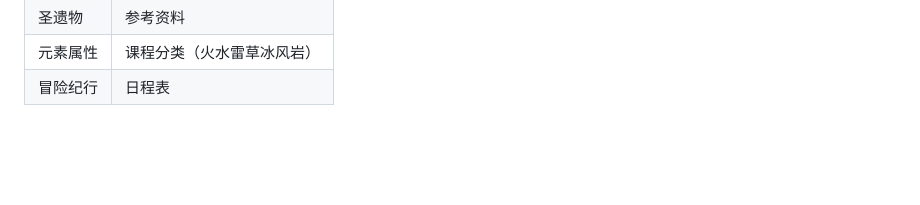
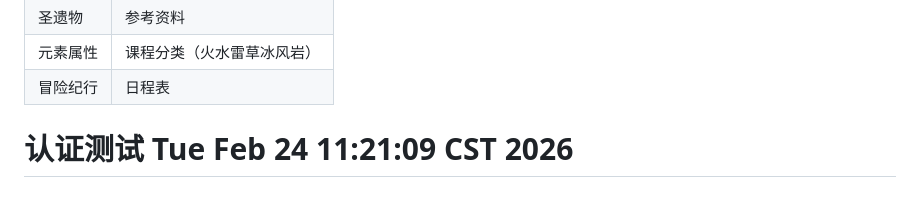
Before and after one commit to bubuqian/edu-chatbox, a Markdown page: README.md, the part around the change. Rendered like a GitHub page; blank space fills up the shorter version.

Commit message:
测试认证: Tue Feb 24 11:21:09 CST 2026

```diff
--- a/README.md
+++ b/README.md
@@ -142,3 +142,4 @@ edu-chatbox/
 | 圣遗物 | 参考资料 |
 | 元素属性 | 课程分类（火水雷草冰风岩） |
 | 冒险纪行 | 日程表 |
+# 认证测试 Tue Feb 24 11:21:09 CST 2026
```
